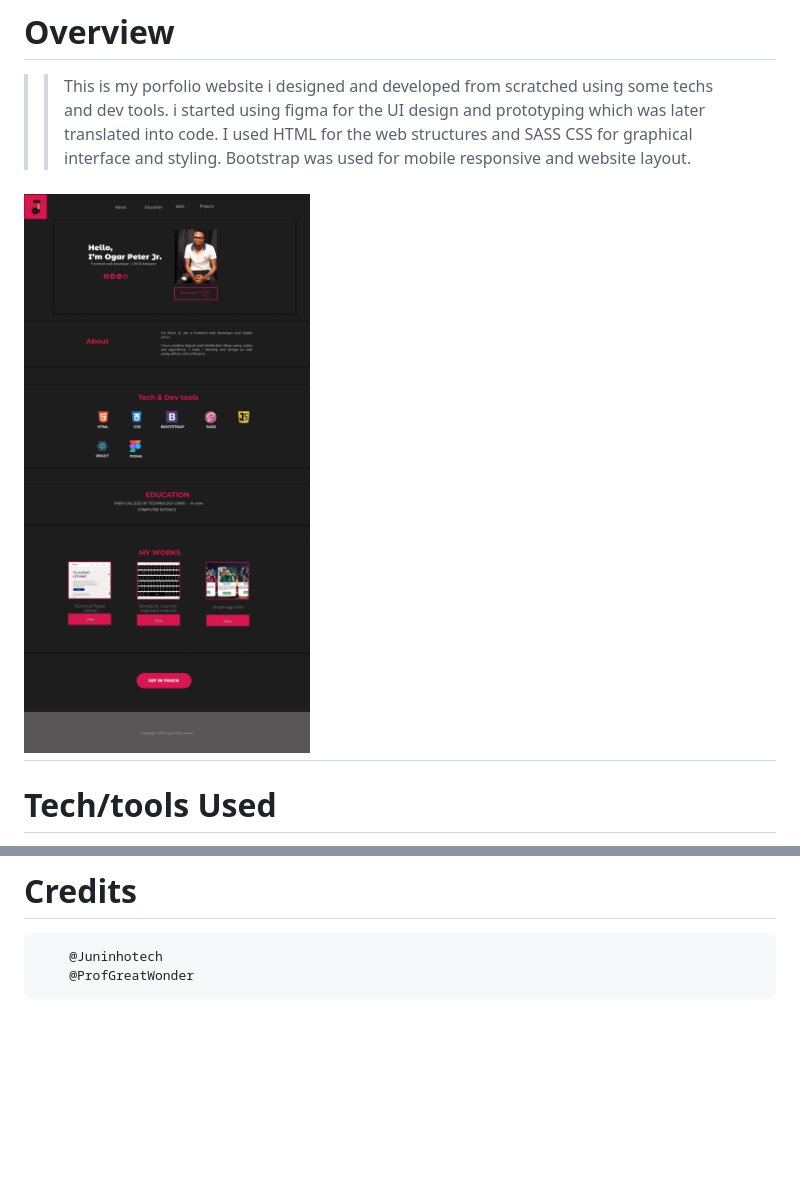
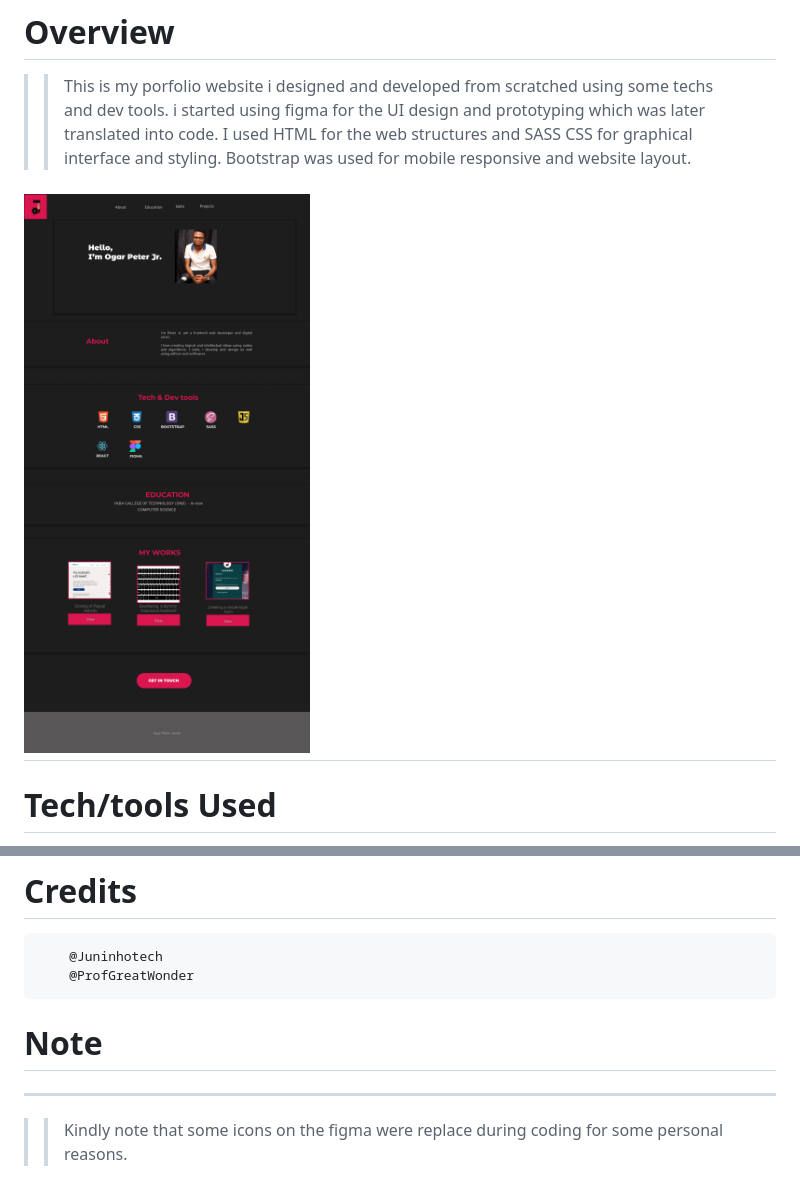
Before and after one commit to Juninhotech/My-portfolio, a Markdown page: README.md, 2 parts joined by grey strips. Drawn GitHub-style; pictures changed too: Desktop.png; blank space fills up the shorter version.

Commit message:
made some changes on the readme and also replacing some codes

```diff
--- a/README.md
+++ b/README.md
@@ -21,3 +21,7 @@
 # Credits
         @Juninhotech
         @ProfGreatWonder
+
+# Note
+---
+>>Kindly note that some icons on the figma were replace during coding for some personal reasons.
```
Also changed, not shown: 6 other files.
